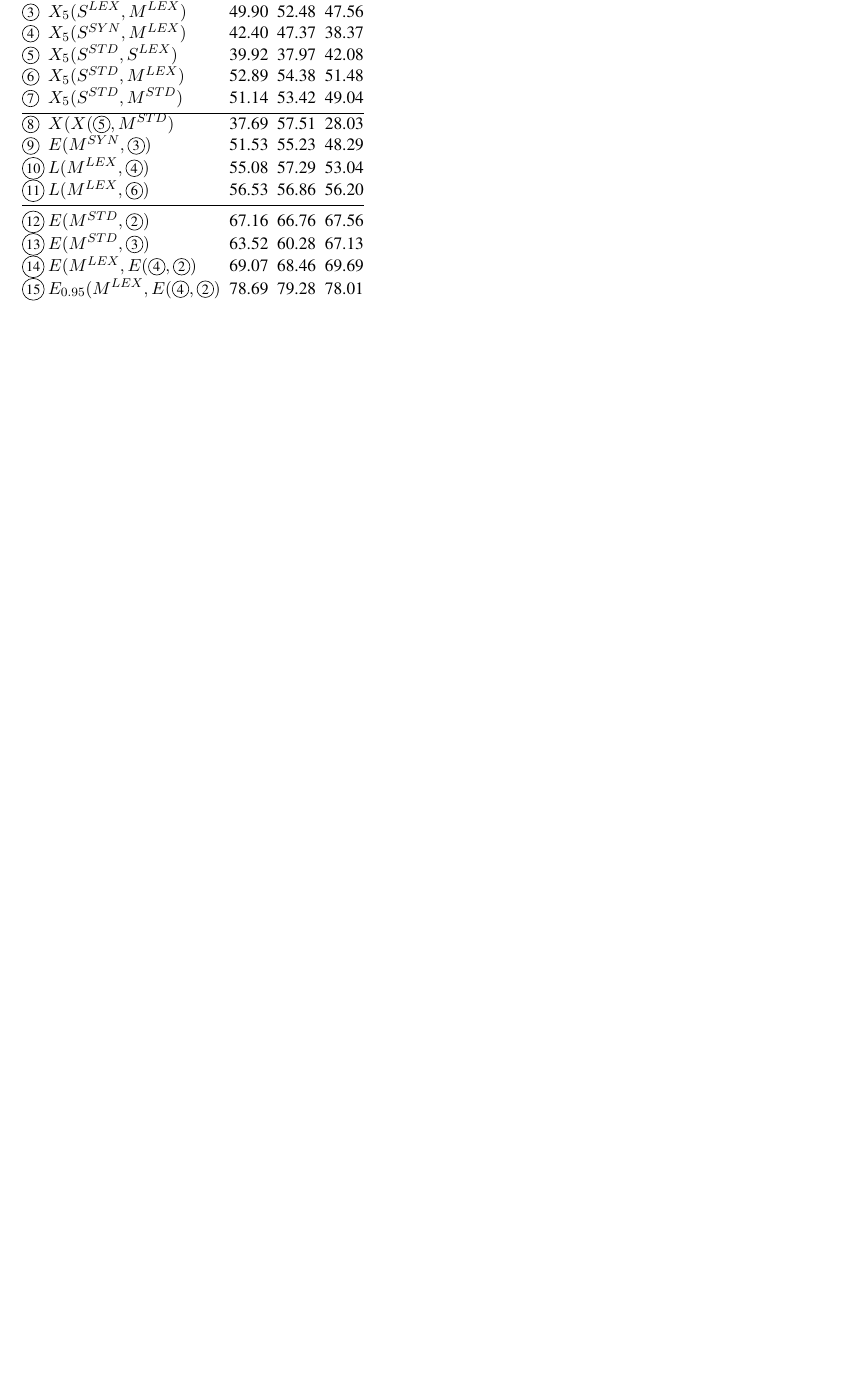
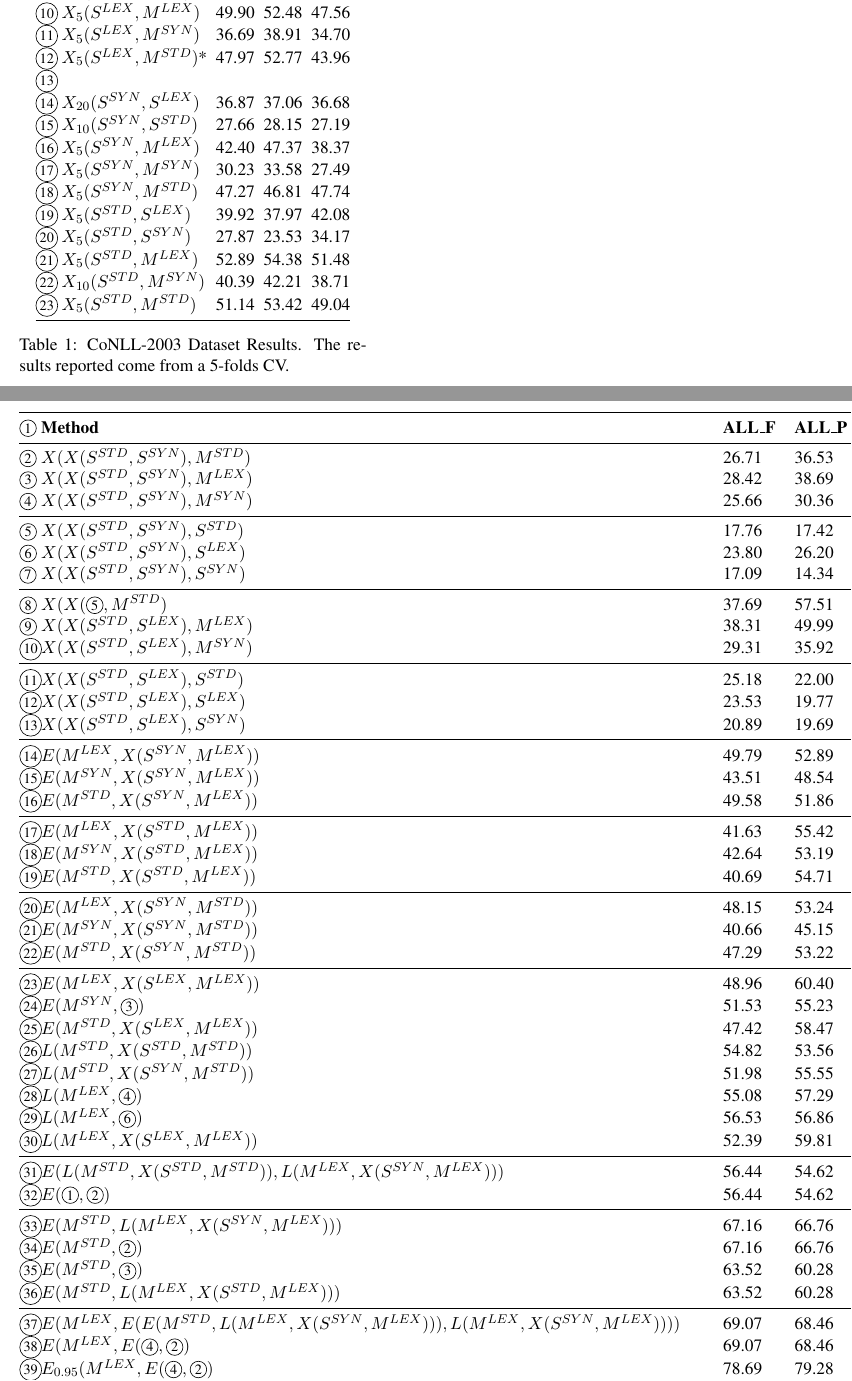
Before and after one commit to psorianom/paper_fusion, a LaTeX paper (fusion_paper.tex, which reads conll_tables.tex): part of page 7 of 14 before the commit and two parts of pages 7 and 8 of 15 after it, the two joined at a grey line, cut so that both start at the same text, the shorter picture padded with empty space. Compiled offline with pdfLaTeX.

Commit message:
really semi old table state

```diff
--- a/conll_tables.tex
+++ b/conll_tables.tex
@@ -25,96 +24,97 @@ $L_{0.5}(S^{LEX}, S^{SYN})$  & 61.65 & 70.45 & 54.81 \\
+$X_5(S^{LEX}, S^{STD})$*  & 27.75         & 23.71            & 33.46     \\
 $X_5(S^{LEX}, M^{LEX})$  & 49.90           & 52.48            & 47.56           \\
-%$X_5(S^{LEX}, M^{SYN})$  & 36.69           & 38.91            & 34.70           \\
-%$X_5(S^{LEX}, M^{STD})$* & 47.97           & 52.77            & 43.96           \\
+$X_5(S^{LEX}, M^{SYN})$  & 36.69           & 38.91            & 34.70           \\
+$X_5(S^{LEX}, M^{STD})$* & 47.97           & 52.77            & 43.96           \\
 %
-%                             &       &       &       \\
-%$X_{20}(S^{SYN}, S^{LEX})$     & 36.87          & 37.06           & 36.68           \\
-%$X_{10}(S^{SYN}, S^{STD})$  & 27.66           & 28.15            & 27.19     \\
+                             &       &       &       \\
+$X_{20}(S^{SYN}, S^{LEX})$     & 36.87          & 37.06           & 36.68           \\
+$X_{10}(S^{SYN}, S^{STD})$  & 27.66           & 28.15            & 27.19     \\
 $X_5(S^{SYN}, M^{LEX})$ &  42.40          & 47.37            & 38.37          \\
-%$X_5(S^{SYN}, M^{SYN})$  & 30.23           & 33.58            & 27.49           \\
-%$X_5(S^{SYN}, M^{STD})$  & 47.27           & 46.81            & 47.74           \\
+$X_5(S^{SYN}, M^{SYN})$  & 30.23           & 33.58            & 27.49           \\
+$X_5(S^{SYN}, M^{STD})$  & 47.27           & 46.81            & 47.74           \\
 %
 %                             &       &       &       \\
 $X_5(S^{STD}, S^{LEX})$      & 39.92           & 37.97           & 42.08           \\
-%$X_5(S^{STD}, S^{SYN})$  &27.87				&23.53						&34.17    \\
+$X_5(S^{STD}, S^{SYN})$  &27.87				&23.53						&34.17    \\
 $X_5(S^{STD}, M^{LEX})$  & 52.89           & 54.38            & 51.48           \\
-%$X_{10}(S^{STD}, M^{SYN})$  & 40.39           & 42.21            & 38.71           \\
+$X_{10}(S^{STD}, M^{SYN})$  & 40.39           & 42.21            & 38.71           \\
 $X_5(S^{STD}, M^{STD})$  &51.14	&53.42	&49.04            \\  \bottomrule
-%\end{tabular}
-%\caption{CoNLL-2003 Dataset Results. The results reported come from a 5-folds CV.}
-%\label{tab:wikigold}
-%\end{table}
+\end{tabular}
+\caption{CoNLL-2003 Dataset Results. The results reported come from a 5-folds CV.}
+\label{tab:wikigold}
+\end{table}
 
-%\begin{table}[]
-%\centering
-%\begin{tabular}{@{\makebox[1.25em][l]{\rownumber\space}}llll@{}}
-%\toprule
+\begin{table*}[]
+\centering
+\begin{tabular}{@{\makebox[1.25em][l]{\rownumber\space}}llll@{}}
+\toprule
 %
-%\textbf{Method} & \textbf{ALL\_F} & \textbf{ALL\_P} & \textbf{ALL\_R} \\ \midrule
+\textbf{Method} & \textbf{ALL\_F} & \textbf{ALL\_P} & \textbf{ALL\_R} \\ \midrule
 
+
+$X(X(S^{STD}, S^{SYN}), M^{STD})$  & 26.71           & 36.53           & 21.05\\
+$X(X(S^{STD}, S^{SYN}), M^{LEX})$  & 28.42          & 38.69           & 22.45\\
+$X(X(S^{STD}, S^{SYN}), M^{SYN})$  & 25.66           & 30.36           & 22.22 \\
+\midrule
+
+$X(X(S^{STD}, S^{SYN}), S^{STD})$  & 17.76           & 17.42           & 18.11\\
+$X(X(S^{STD}, S^{SYN}), S^{LEX})$  & 23.80          & 26.20           & 21.79\\
+$X(X(S^{STD}, S^{SYN}), S^{SYN})$  & 17.09           & 14.34           & 21.15 \\
+\midrule
+$X(X(\circlednumber{5}, M^{STD})$  & 37.69           & 57.51           & 28.03\\
+$X(X(S^{STD}, S^{LEX}), M^{LEX})$  & 38.31          & 49.99           & 31.05\\
+$X(X(S^{STD}, S^{LEX}), M^{SYN})$  & 29.31           & 35.92           & 24.75 \\
+\midrule
 %
-%$X(X(S^{STD}, S^{SYN}), M^{STD})$  & 26.71           & 36.53           & 21.05\\
-%$X(X(S^{STD}, S^{SYN}), M^{LEX})$  & 28.42          & 38.69           & 22.45\\
-%$X(X(S^{STD}, S^{SYN}), M^{SYN})$  & 25.66           & 30.36           & 22.22 \\
-%\midrule
-%
-%$X(X(S^{STD}, S^{SYN}), S^{STD})$  & 17.76           & 17.42           & 18.11\\
-%$X(X(S^{STD}, S^{SYN}), S^{LEX})$  & 23.80          & 26.20           & 21.79\\
-%$X(X(S^{STD}, S^{SYN}), S^{SYN})$  & 17.09           & 14.34           & 21.15 \\
-%\midrule
-$X(X(\circlednumber{5}, M^{STD})$  & 37.69           & 57.51           & 28.03\\
-%$X(X(S^{STD}, S^{LEX}), M^{LEX})$  & 38.31          & 49.99           & 31.05\\
-%$X(X(S^{STD}, S^{LEX}), M^{SYN})$  & 29.31           & 35.92           & 24.75 \\
-%\midrule
-%
-%$X(X(S^{STD}, S^{LEX}), S^{STD})$  & 25.18          & 22.00           & 29.43\\
-%$X(X(S^{STD}, S^{LEX}), S^{LEX})$  & 23.53         & 19.77           & 29.06\\
-%$X(X(S^{STD}, S^{LEX}), S^{SYN})$  & 20.89           & 19.69           & 22.26 \\
-%\midrule
-%$E(M^{LEX}, X(S^{SYN}, M^{LEX}))$      & 49.79	&	52.89	&	47.03           \\
-%$E(M^{SYN}, X(S^{SYN}, M^{LEX}))$      & 43.51	&	48.54	&	39.42          \\
-%$E(M^{STD}, X(S^{SYN}, M^{LEX}))$      & 49.58	&	51.86	&	47.49           \\
-%\midrule
-%$E(M^{LEX}, X(S^{STD}, M^{LEX}))$      & 41.63	&	55.42	&	33.33           \\
-%$E(M^{SYN}, X(S^{STD}, M^{LEX}))$      & 42.64	&	53.19	&	35.58           \\
-%$E(M^{STD}, X(S^{STD}, M^{LEX}))$      & 40.69	&	54.71	&	32.39			\\
-%\midrule
-%$E(M^{LEX}, X(S^{SYN}, M^{STD}))$      & 48.15	&	53.24	&	43.95           \\
-%$E(M^{SYN}, X(S^{SYN}, M^{STD}))$      & 40.66	&	45.15	&	36.98          \\
-%$E(M^{STD}, X(S^{SYN}, M^{STD}))$      & 47.29	&	53.22	&	42.56           \\
-%\midrule
-%$E(M^{LEX}, X(S^{LEX}, M^{LEX}))$      & 48.96	&	60.40	&	41.17           \\
+$X(X(S^{STD}, S^{LEX}), S^{STD})$  & 25.18          & 22.00           & 29.43\\
+$X(X(S^{STD}, S^{LEX}), S^{LEX})$  & 23.53         & 19.77           & 29.06\\
+$X(X(S^{STD}, S^{LEX}), S^{SYN})$  & 20.89           & 19.69           & 22.26 \\
+\midrule
+$E(M^{LEX}, X(S^{SYN}, M^{LEX}))$      & 49.79	&	52.89	&	47.03           \\
+$E(M^{SYN}, X(S^{SYN}, M^{LEX}))$      & 43.51	&	48.54	&	39.42          \\
+$E(M^{STD}, X(S^{SYN}, M^{LEX}))$      & 49.58	&	51.86	&	47.49           \\
+\midrule
+$E(M^{LEX}, X(S^{STD}, M^{LEX}))$      & 41.63	&	55.42	&	33.33           \\
+$E(M^{SYN}, X(S^{STD}, M^{LEX}))$      & 42.64	&	53.19	&	35.58           \\
+$E(M^{STD}, X(S^{STD}, M^{LEX}))$      & 40.69	&	54.71	&	32.39			\\
+\midrule
+$E(M^{LEX}, X(S^{SYN}, M^{STD}))$      & 48.15	&	53.24	&	43.95           \\
+$E(M^{SYN}, X(S^{SYN}, M^{STD}))$      & 40.66	&	45.15	&	36.98          \\
+$E(M^{STD}, X(S^{SYN}, M^{STD}))$      & 47.29	&	53.22	&	42.56           \\
+\midrule
+$E(M^{LEX}, X(S^{LEX}, M^{LEX}))$      & 48.96	&	60.40	&	41.17           \\
 \gdef\rownumber{\circlednumber{\stepcounter{magicrownumbers}\arabic{magicrownumbers}}}%
 $E(M^{SYN}, \circlednumber{3})$      & 51.53	&	55.23	&	48.29          \\
-%$E(M^{STD}, X(S^{LEX}, M^{LEX}))$      & 47.42	&	58.47	&	39.89           \\
+$E(M^{STD}, X(S^{LEX}, M^{LEX}))$      & 47.42	&	58.47	&	39.89           \\
 
 %\midrule
 %
 
-%$L(M^{STD}, X(S^{STD}, M^{STD}))$      & 54.82           & 53.56          & 56.14           \\
-%$L(M^{STD}, X(S^{SYN}, M^{STD}))$      & 51.98           & 55.55           & 48.84           \\
+$L(M^{STD}, X(S^{STD}, M^{STD}))$      & 54.82           & 53.56          & 56.14           \\
+$L(M^{STD}, X(S^{SYN}, M^{STD}))$      & 51.98           & 55.55           & 48.84           \\
 $L(M^{LEX}, \circlednumber{4})$      & 55.08           & 57.29          & 53.04           \\
 $L(M^{LEX}, \circlednumber{6})$      & 56.53           & 56.86           & 56.20           \\
-%$L(M^{LEX}, X(S^{LEX}, M^{LEX}))$      & 52.39           & 59.81           & 46.6	           \\
+$L(M^{LEX}, X(S^{LEX}, M^{LEX}))$      & 52.39           & 59.81           & 46.6	           \\
 \midrule
 
 
-%$E(L(M^{STD}, X(S^{STD}, M^{STD})), L(M^{LEX}, X(S^{SYN}, M^{LEX})))$       & 56.44          & 54.62           & 58.39	          \\
-%$E(\circlednumber{1}, \circlednumber{2})$       & 56.44          & 54.62           & 58.39	          \\
-% \midrule
-%
-%$E(M^{STD}, L(M^{LEX}, X(S^{SYN}, M^{LEX})))$      & 67.16          & 66.76           & 67.56	          \\
+$E(L(M^{STD}, X(S^{STD}, M^{STD})), L(M^{LEX}, X(S^{SYN}, M^{LEX})))$       & 56.44          & 54.62           & 58.39	          \\
+$E(\circlednumber{1}, \circlednumber{2})$       & 56.44          & 54.62           & 58.39	          \\
+ \midrule
+
+$E(M^{STD}, L(M^{LEX}, X(S^{SYN}, M^{LEX})))$      & 67.16          & 66.76           & 67.56	          \\
 $E(M^{STD}, \circlednumber{2})$      & 67.16          & 66.76           & 67.56	          \\
 $E(M^{STD}, \circlednumber{3})$      & 63.52          & 60.28           & 67.13	          \\
-%$E(M^{STD}, L(M^{LEX}, X(S^{STD}, M^{LEX})))$      & 63.52          & 60.28           & 67.13	          \\
-%\midrule
-%
-%$E(M^{LEX}, E(E(M^{STD}, L(M^{LEX}, X(S^{SYN}, M^{LEX}))), L(M^{LEX}, X(S^{SYN}, M^{LEX}))))$       & 69.07          & 68.46           & 69.69         \\
+$E(M^{STD}, L(M^{LEX}, X(S^{STD}, M^{LEX})))$      & 63.52          & 60.28           & 67.13	          \\
+\midrule
+
+$E(M^{LEX}, E(E(M^{STD}, L(M^{LEX}, X(S^{SYN}, M^{LEX}))), L(M^{LEX}, X(S^{SYN}, M^{LEX}))))$       & 69.07          & 68.46           & 69.69         \\
 $E(M^{LEX}, E(\circlednumber{4}, \circlednumber{2})$       & 69.07          & 68.46           & 69.69         \\
 $E_{0.95}(M^{LEX}, E(\circlednumber{4}, \circlednumber{2})$       & 78.69          & 79.28           & 78.01         \\
-%$E_{0.95}(M^{LEX}, E(E(M^{STD}, L(M^{LEX}, X(S^{SYN}, M^{LEX}))), L(M^{LEX}, X(S^{SYN}, M^{LEX}))))$       & 78.69          & 79.28           & 78.01         \\
+$E_{0.95}(M^{LEX}, E(E(M^{STD}, L(M^{LEX}, X(S^{SYN}, M^{LEX}))), L(M^{LEX}, X(S^{SYN}, M^{LEX}))))$       & 78.69          & 79.28           & 78.01         \\
 
 \bottomrule
 \end{tabular}
 \caption{CoNLL-2003 Dataset Results. The results come from a 5-fold CV.}
 \label{tab:wikigold}
-\end{table}
+\end{table*}
```
Also changed, not shown: fusion_paper.tex (+3 -3 lines), conll_tables.tex (17 more changed lines).
